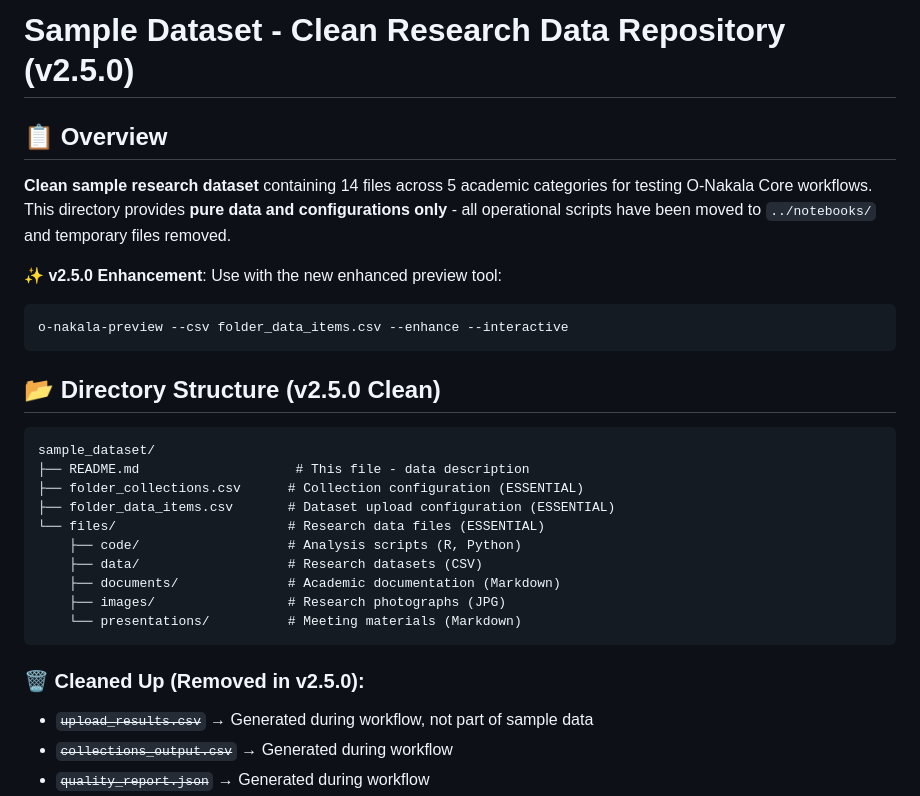
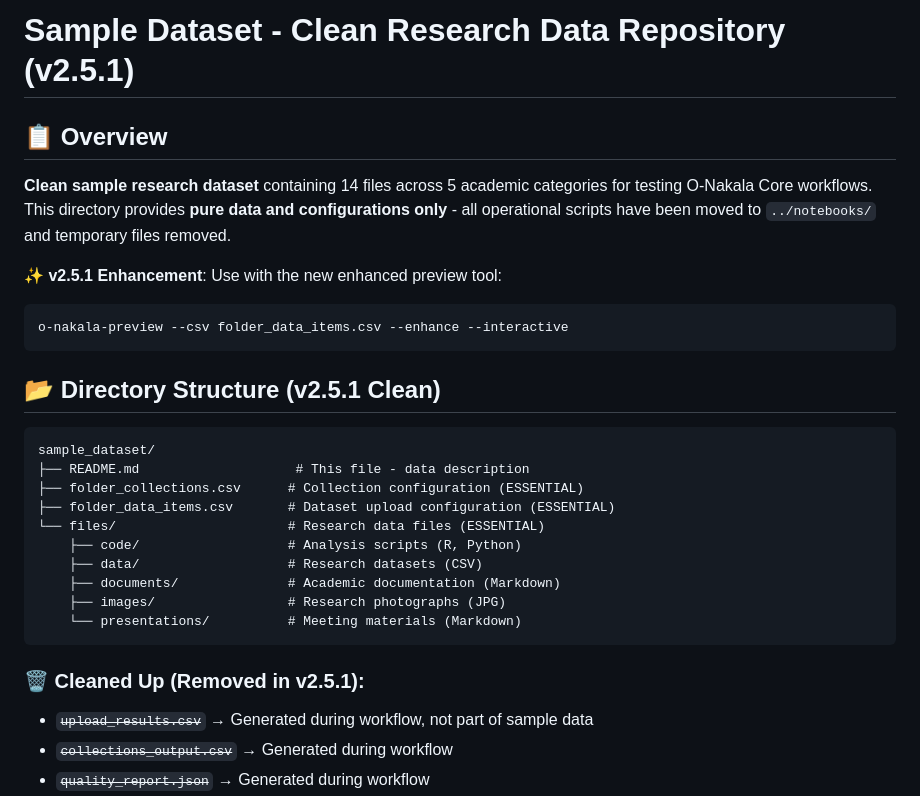
Before and after one commit to xy-liao/o-nakala-core, a Markdown page: examples/sample_dataset/README.md, the part around the change. Rendered like a GitHub page.

````diff
--- a/examples/sample_dataset/README.md
+++ b/examples/sample_dataset/README.md
@@ -1,15 +1,15 @@
-# Sample Dataset - Clean Research Data Repository (v2.5.0)
+# Sample Dataset - Clean Research Data Repository (v2.5.1)
 
 ## 📋 Overview
 
 **Clean sample research dataset** containing 14 files across 5 academic categories for testing O-Nakala Core workflows. This directory provides **pure data and configurations only** - all operational scripts have been moved to `../notebooks/` and temporary files removed.
 
-**✨ v2.5.0 Enhancement**: Use with the new enhanced preview tool:
+**✨ v2.5.1 Enhancement**: Use with the new enhanced preview tool:
 ```bash
 o-nakala-preview --csv folder_data_items.csv --enhance --interactive
 ```
 
-## 📂 Directory Structure (v2.5.0 Clean)
+## 📂 Directory Structure (v2.5.1 Clean)
 
 ```
 sample_dataset/
@@ -24,7 +24,7 @@ sample_dataset/
     └── presentations/          # Meeting materials (Markdown)
 ```
 
-### 🗑️ **Cleaned Up (Removed in v2.5.0)**:
+### 🗑️ **Cleaned Up (Removed in v2.5.1)**:
 - ~~`upload_results.csv`~~ → Generated during workflow, not part of sample data
 - ~~`collections_output.csv`~~ → Generated during workflow
 - ~~`quality_report.json`~~ → Generated during workflow
````
